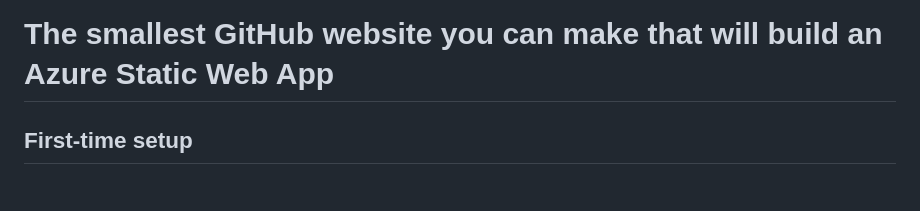
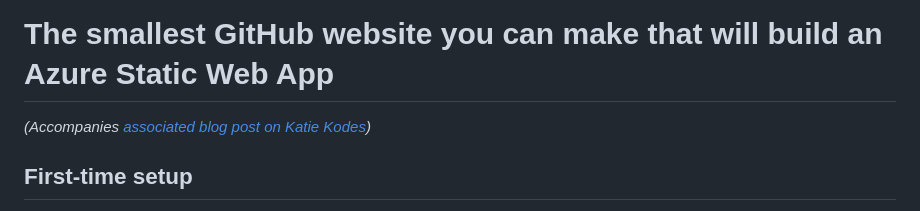
Before and after one commit to kkgthb/az-swa-001-htmlonly-tiny, a Markdown page: README.md, the part around the change printed below. Drawn GitHub-style.

```diff
--- a/README.md
+++ b/README.md
@@ -1,4 +1,6 @@
 # The smallest GitHub website you can make that will build an Azure Static Web App
+
+_(Accompanies [associated blog post on Katie Kodes](katiekodes.com/azure-swa-mvb/))_
 
 ## First-time setup
 
```
Also changed, not shown: other parts of README.md (+1 -1 lines).
